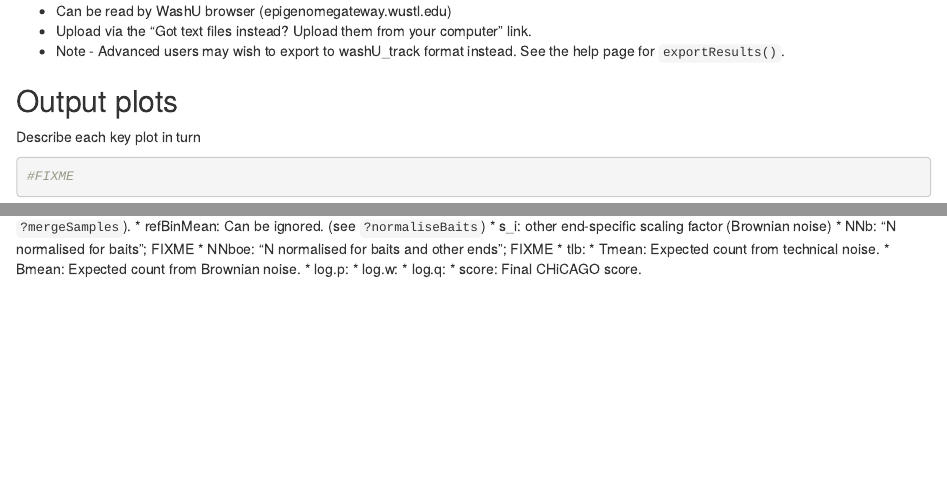
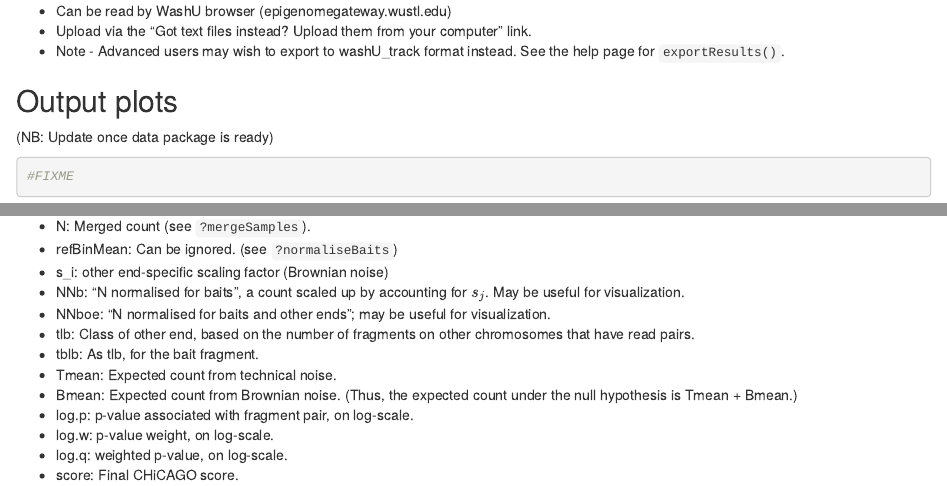
Before and after one commit to dovetail-genomics/chicago, an R Markdown document (Chicago/vignettes/Chicago.Rmd): the page in a window 1100 px wide, from 2040 px down, and a second part further down, joined at a grey line. Rendered offline with R 4.5, knitr and Pandoc, with nearby package versions; drawn as R Markdown's standard HTML page in place of the format the file asks for; some code elsewhere in the file could not run offline.

Commit message:
Finished column specfications in vignette

````diff
--- a/Chicago/vignettes/Chicago.Rmd
+++ b/Chicago/vignettes/Chicago.Rmd
@@ -118,7 +118,7 @@ washU\_text format (ends with ...washU\_text.txt)
 
 ## Output plots
 
-Describe each key plot in turn
+(NB: Update once data package is ready)
 
 ```{r}
 #FIXME
@@ -156,14 +157,15 @@ Columns:
 * N: Merged count (see ``?mergeSamples``).
 * refBinMean: Can be ignored. (see ``?normaliseBaits``)
 * s_i: other end-specific scaling factor (Brownian noise)
-* NNb: "N normalised for baits"; FIXME
-* NNboe: "N normalised for baits and other ends"; FIXME
-* tlb:
+* NNb: "N normalised for baits", a count scaled up by accounting for $s_j$. May be useful for visualization.
+* NNboe: "N normalised for baits and other ends"; may be useful for visualization.
+* tlb: Class of other end, based on the number of fragments on other chromosomes that have read pairs.
+* tblb: As tlb, for the bait fragment.
 * Tmean: Expected count from technical noise.
-* Bmean: Expected count from Brownian noise.
-* log.p:
-* log.w:
-* log.q:
+* Bmean: Expected count from Brownian noise. (Thus, the expected count under the null hypothesis is Tmean + Bmean.)
+* log.p: p-value associated with fragment pair, on log-scale.
+* log.w: p-value weight, on log-scale.
+* log.q: weighted p-value, on log-scale.
 * score: Final CHiCAGO score.
 
 **WARNING:** Many functions in CHiCAGO update ``cd@x`` by reference, which means that ``cd@x`` can change even when you do not explicitly assign to it.
````
Also changed, not shown: Chicago/vignettes/Chicago.Rmd (1 more changed lines).
